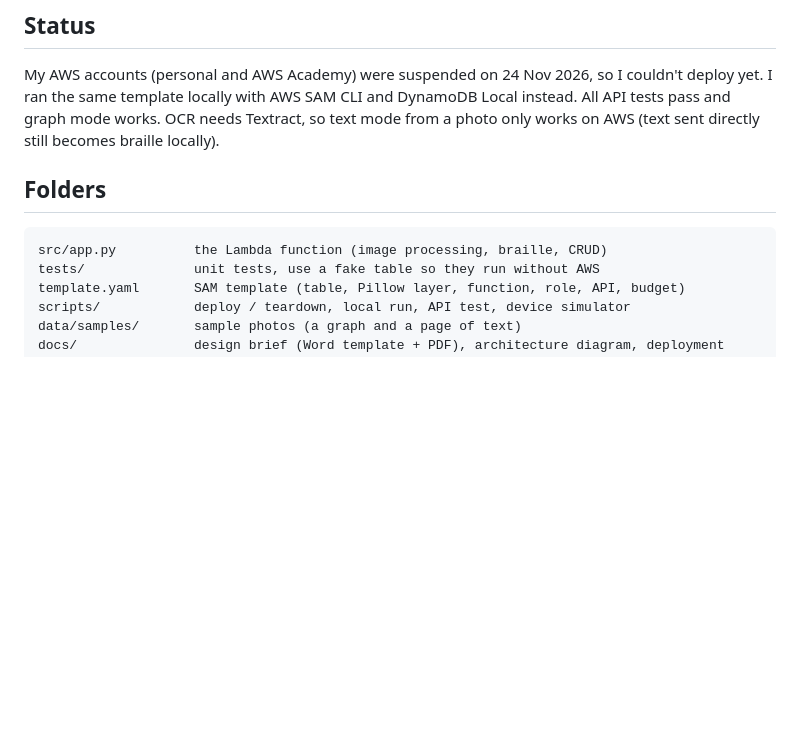
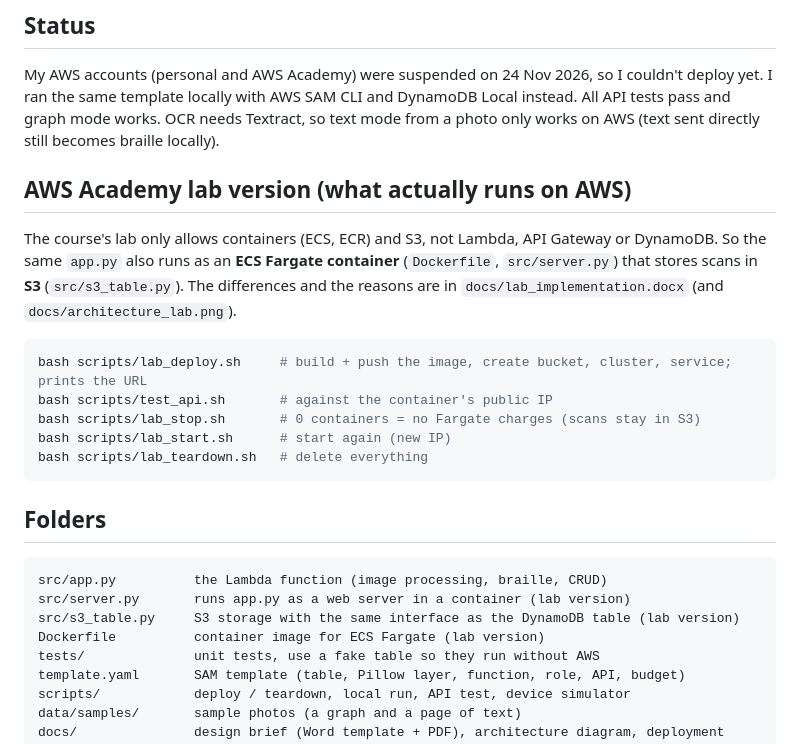
Before and after one commit to FachryAlfareeza/brailliant-inventory, a Markdown page: README.md, the part around the change. GitHub-like rendering; blank space fills up the shorter version.

Commit message:
Document the AWS Academy lab deployment: ideal plan vs lab implementation, lab diagram

````diff
--- a/README.md
+++ b/README.md
@@ -27,10 +27,28 @@ deploy yet. I ran the same template locally with AWS SAM CLI and DynamoDB Local
 All API tests pass and graph mode works. OCR needs Textract, so text mode from a
 photo only works on AWS (text sent directly still becomes braille locally).
 
+## AWS Academy lab version (what actually runs on AWS)
+
+The course's lab only allows containers (ECS, ECR) and S3, not Lambda, API Gateway or DynamoDB.
+So the same `app.py` also runs as an **ECS Fargate container** (`Dockerfile`, `src/server.py`)
+that stores scans in **S3** (`src/s3_table.py`). The differences and the reasons are in
+`docs/lab_implementation.docx` (and `docs/architecture_lab.png`).
+
+```bash
+bash scripts/lab_deploy.sh     # build + push the image, create bucket, cluster, service; prints the URL
+bash scripts/test_api.sh       # against the container's public IP
+bash scripts/lab_stop.sh       # 0 containers = no Fargate charges (scans stay in S3)
+bash scripts/lab_start.sh      # start again (new IP)
+bash scripts/lab_teardown.sh   # delete everything
+```
+
 ## Folders
 
 ```
 src/app.py          the Lambda function (image processing, braille, CRUD)
+src/server.py       runs app.py as a web server in a container (lab version)
+src/s3_table.py     S3 storage with the same interface as the DynamoDB table (lab version)
+Dockerfile          container image for ECS Fargate (lab version)
 tests/              unit tests, use a fake table so they run without AWS
 template.yaml       SAM template (table, Pillow layer, function, role, API, budget)
 scripts/            deploy / teardown, local run, API test, device simulator
````
Also changed, not shown: docs/deployment_plan.md (+16 -0 lines), evidence/README.md (+10 -2 lines), docs/architecture_lab.png (added), 9 other files.
